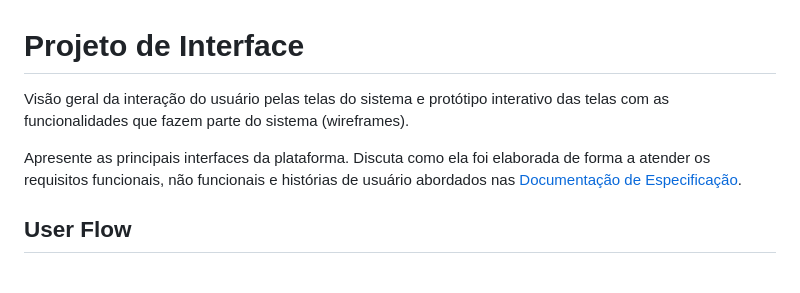
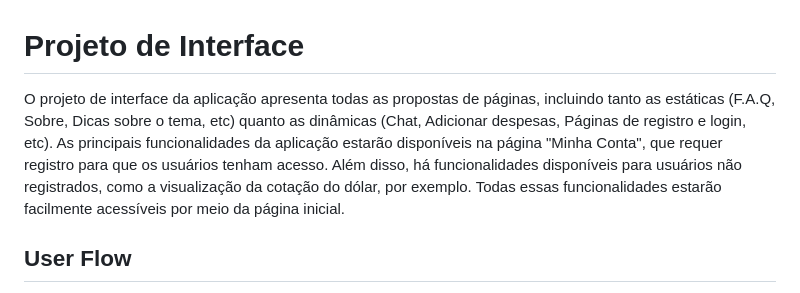
Before and after one commit to ICEI-PUC-Minas-PMV-SI/pmv-si-2023-1-e1-proj-web-t3-organizacao_financeira, a Markdown page: docs/interface.md, the part around the change. GitHub-like rendering.

Commit message:
Add cabeçalho

```diff
--- a/docs/interface.md
+++ b/docs/interface.md
@@ -1,9 +1,6 @@
 
 # Projeto de Interface
-
-Visão geral da interação do usuário pelas telas do sistema e protótipo interativo das telas com as funcionalidades que fazem parte do sistema (wireframes).
-
-Apresente as principais interfaces da plataforma. Discuta como ela foi elaborada de forma a atender os requisitos funcionais, não funcionais e histórias de usuário abordados nas <a href="2-Especificação do Projeto.md"> Documentação de Especificação</a>.
+O projeto de interface da aplicação apresenta todas as propostas de páginas, incluindo tanto as estáticas (F.A.Q, Sobre, Dicas sobre o tema, etc) quanto as dinâmicas (Chat, Adicionar despesas, Páginas de registro e login, etc). As principais funcionalidades da aplicação estarão disponíveis na página "Minha Conta", que requer registro para que os usuários tenham acesso. Além disso, há funcionalidades disponíveis para usuários não registrados, como a visualização da cotação do dólar, por exemplo. Todas essas funcionalidades estarão facilmente acessíveis por meio da página inicial.
 
 ## User Flow
 O fluxo de usuário da aplicação está dividido em algumas telas que demonstram o caminho que será percorrido pelo usuário na página.<br>
```
